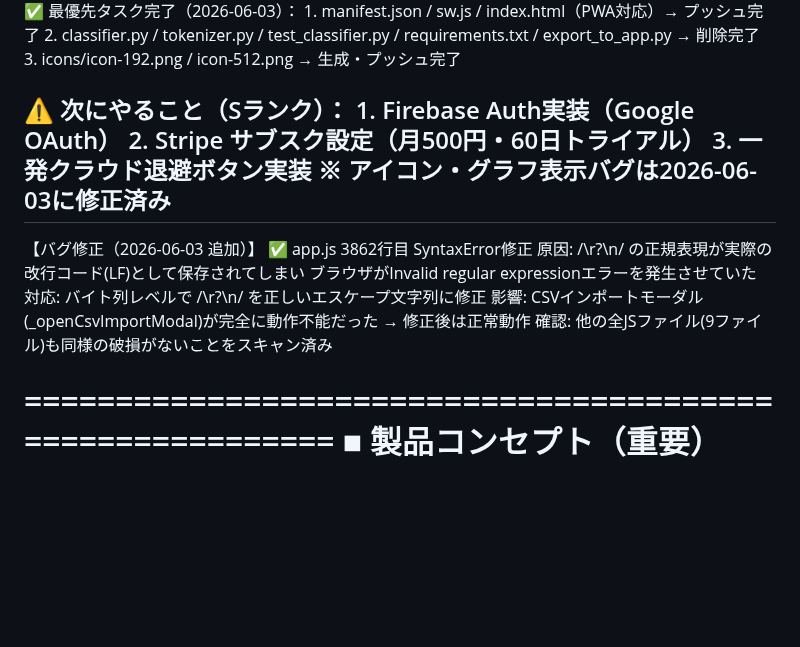
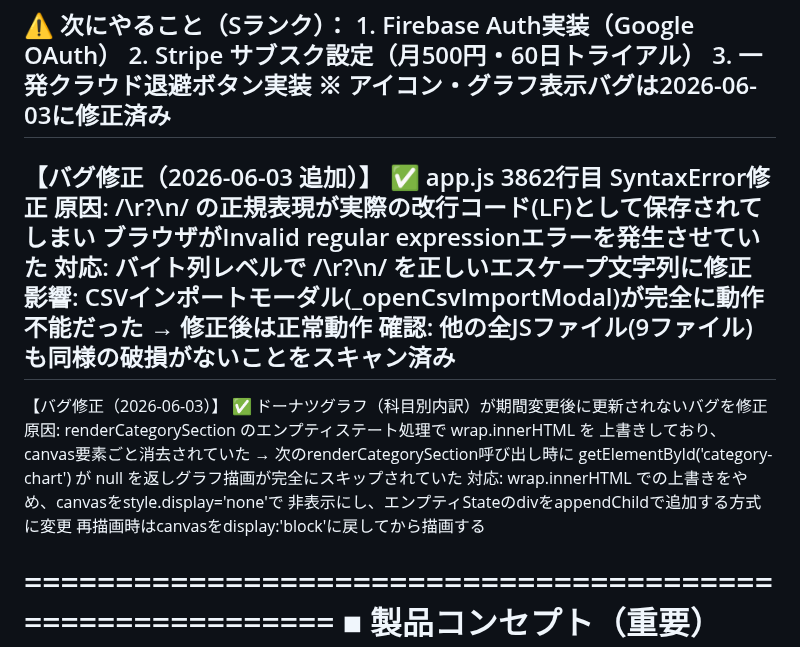
Before and after one commit to llcsdsa-cmd/biz-navi.test, a Markdown page: PROGRESS.md, the part around the change. Drawn GitHub-style; blank space fills up the shorter version.

Commit message:
docs: PROGRESS.md更新 - ドーナツグラフ更新不能バグ修正を記録

```diff
--- a/PROGRESS.md
+++ b/PROGRESS.md
@@ -66,6 +66,16 @@ Biz-Navi (Biz-Insight Navigator) v0
      影響: CSVインポートモーダル(_openCsvImportModal)が完全に動作不能だった
            → 修正後は正常動作
      確認: 他の全JSファイル(9ファイル)も同様の破損がないことをスキャン済み
+-----------------------------------------------------------
+【バグ修正（2026-06-03）】
+  ✅ ドーナツグラフ（科目別内訳）が期間変更後に更新されないバグを修正
+     原因: renderCategorySection のエンプティステート処理で wrap.innerHTML を
+           上書きしており、canvas要素ごと消去されていた
+           → 次のrenderCategorySection呼び出し時に getElementById('category-chart')
+             が null を返しグラフ描画が完全にスキップされていた
+     対応: wrap.innerHTML での上書きをやめ、canvasをstyle.display='none'で
+           非表示にし、エンプティStateのdivをappendChildで追加する方式に変更
+           再描画時はcanvasをdisplay:'block'に戻してから描画する
 
 ==========================================================
 ■ 製品コンセプト（重要）
```
